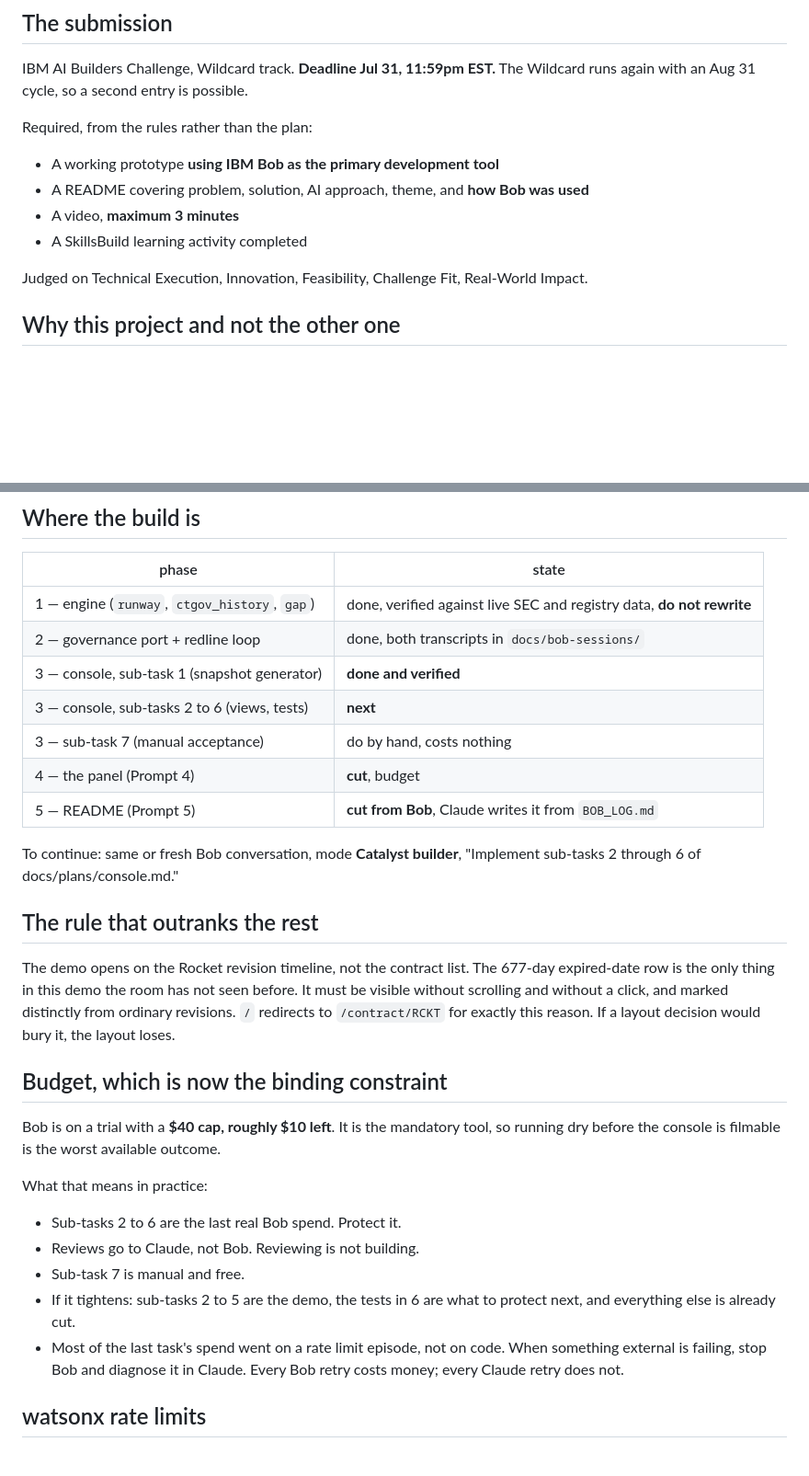
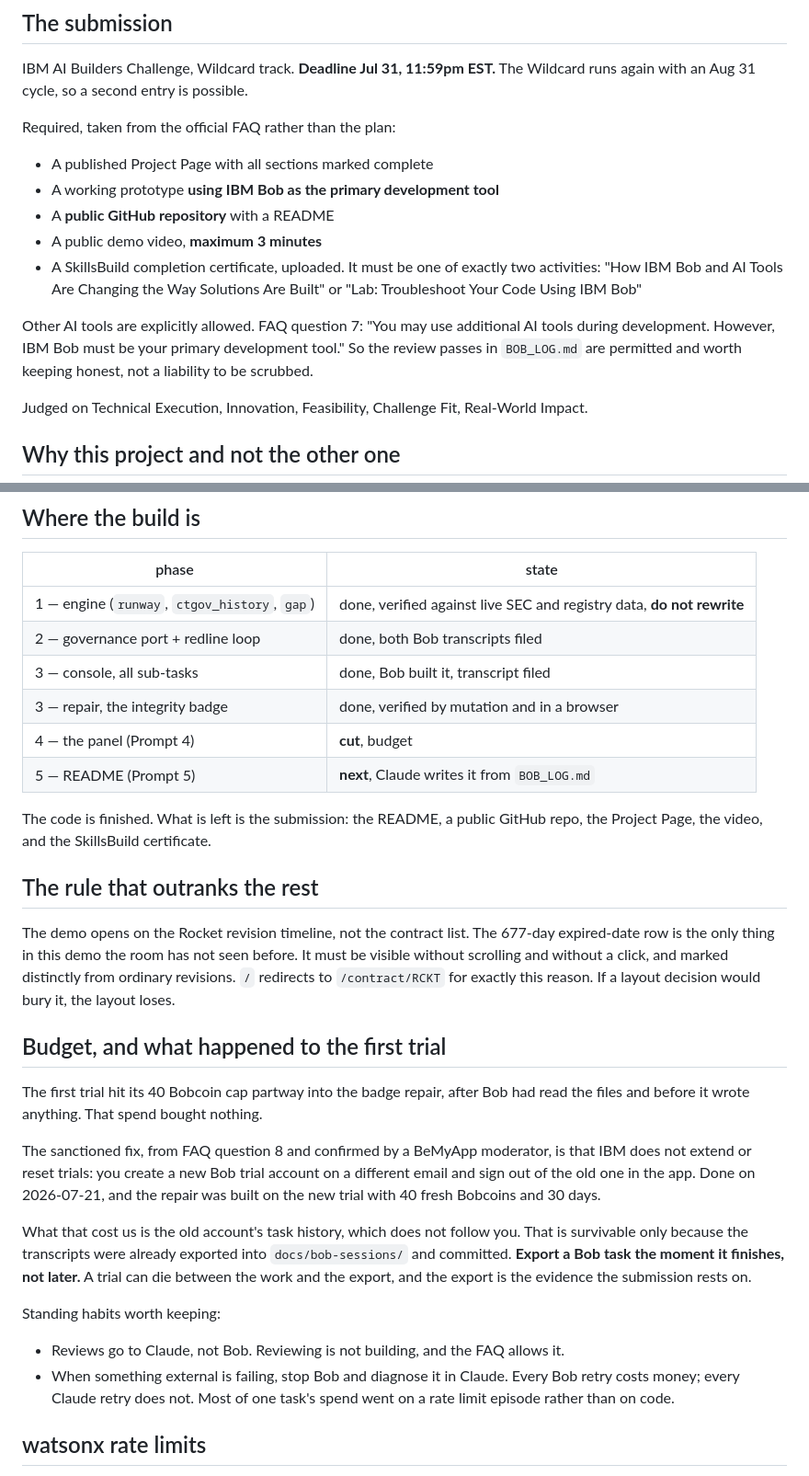
Before and after one commit to kristenharim/catalyst-integrity-desk, a Markdown page: docs/STATUS.md, 2 parts joined by grey strips. Shown at 92% size. Rendered like a GitHub page; blank space fills up the shorter version.

Commit message:
Bring the status file current after the repair

```diff
--- a/docs/STATUS.md
+++ b/docs/STATUS.md
@@ -8,12 +8,20 @@ Read `HANDOFF.md` for the idea, `AGENTS.md` for the rules, this for the state.
 IBM AI Builders Challenge, Wildcard track. **Deadline Jul 31, 11:59pm EST.** The
 Wildcard runs again with an Aug 31 cycle, so a second entry is possible.
 
-Required, from the rules rather than the plan:
+Required, taken from the official FAQ rather than the plan:
 
+- A published Project Page with all sections marked complete
 - A working prototype **using IBM Bob as the primary development tool**
-- A README covering problem, solution, AI approach, theme, and **how Bob was used**
-- A video, **maximum 3 minutes**
-- A SkillsBuild learning activity completed
+- A **public GitHub repository** with a README
+- A public demo video, **maximum 3 minutes**
+- A SkillsBuild completion certificate, uploaded. It must be one of exactly two
+  activities: "How IBM Bob and AI Tools Are Changing the Way Solutions Are Built"
+  or "Lab: Troubleshoot Your Code Using IBM Bob"
+
+Other AI tools are explicitly allowed. FAQ question 7: "You may use additional AI
+tools during development. However, IBM Bob must be your primary development tool."
+So the review passes in `BOB_LOG.md` are permitted and worth keeping honest, not a
+liability to be scrubbed.
 
 Judged on Technical Execution, Innovation, Feasibility, Challenge Fit, Real-World
 Impact.
@@ -42,15 +50,14 @@ it. Its governance layer is what `orchestrator/` here was copied from.
 | phase | state |
 |---|---|
 | 1 — engine (`runway`, `ctgov_history`, `gap`) | done, verified against live SEC and registry data, **do not rewrite** |
-| 2 — governance port + redline loop | done, both transcripts in `docs/bob-sessions/` |
-| 3 — console, sub-task 1 (snapshot generator) | **done and verified** |
-| 3 — console, sub-tasks 2 to 6 (views, tests) | **next** |
-| 3 — sub-task 7 (manual acceptance) | do by hand, costs nothing |
+| 2 — governance port + redline loop | done, both Bob transcripts filed |
+| 3 — console, all sub-tasks | done, Bob built it, transcript filed |
+| 3 — repair, the integrity badge | done, verified by mutation and in a browser |
 | 4 — the panel (Prompt 4) | **cut**, budget |
-| 5 — README (Prompt 5) | **cut from Bob**, Claude writes it from `BOB_LOG.md` |
+| 5 — README (Prompt 5) | **next**, Claude writes it from `BOB_LOG.md` |
 
-To continue: same or fresh Bob conversation, mode **Catalyst builder**,
-"Implement sub-tasks 2 through 6 of docs/plans/console.md."
+The code is finished. What is left is the submission: the README, a public GitHub
+repo, the Project Page, the video, and the SkillsBuild certificate.
 
 ## The rule that outranks the rest
 
@@ -60,21 +67,28 @@ before. It must be visible without scrolling and without a click, and marked
 distinctly from ordinary revisions. `/` redirects to `/contract/RCKT` for exactly
 this reason. If a layout decision would bury it, the layout loses.
 
-## Budget, which is now the binding constraint
+## Budget, and what happened to the first trial
 
-Bob is on a trial with a **$40 cap, roughly $10 left**. It is the mandatory tool,
-so running dry before the console is filmable is the worst available outcome.
+The first trial hit its 40 Bobcoin cap partway into the badge repair, after Bob had
+read the files and before it wrote anything. That spend bought nothing.
 
-What that means in practice:
+The sanctioned fix, from FAQ question 8 and confirmed by a BeMyApp moderator, is
+that IBM does not extend or reset trials: you create a new Bob trial account on a
+different email and sign out of the old one in the app. Done on 2026-07-21, and the
+repair was built on the new trial with 40 fresh Bobcoins and 30 days.
 
-- Sub-tasks 2 to 6 are the last real Bob spend. Protect it.
-- Reviews go to Claude, not Bob. Reviewing is not building.
-- Sub-task 7 is manual and free.
-- If it tightens: sub-tasks 2 to 5 are the demo, the tests in 6 are what to
-  protect next, and everything else is already cut.
-- Most of the last task's spend went on a rate limit episode, not on code. When
-  something external is failing, stop Bob and diagnose it in Claude. Every Bob
-  retry costs money; every Claude retry does not.
+What that cost us is the old account's task history, which does not follow you.
+That is survivable only because the transcripts were already exported into
+`docs/bob-sessions/` and committed. **Export a Bob task the moment it finishes, not
+later.** A trial can die between the work and the export, and the export is the
+evidence the submission rests on.
+
+Standing habits worth keeping:
+
+- Reviews go to Claude, not Bob. Reviewing is not building, and the FAQ allows it.
+- When something external is failing, stop Bob and diagnose it in Claude. Every Bob
+  retry costs money; every Claude retry does not. Most of one task's spend went on
+  a rate limit episode rather than on code.
 
 ## watsonx rate limits
 
```
